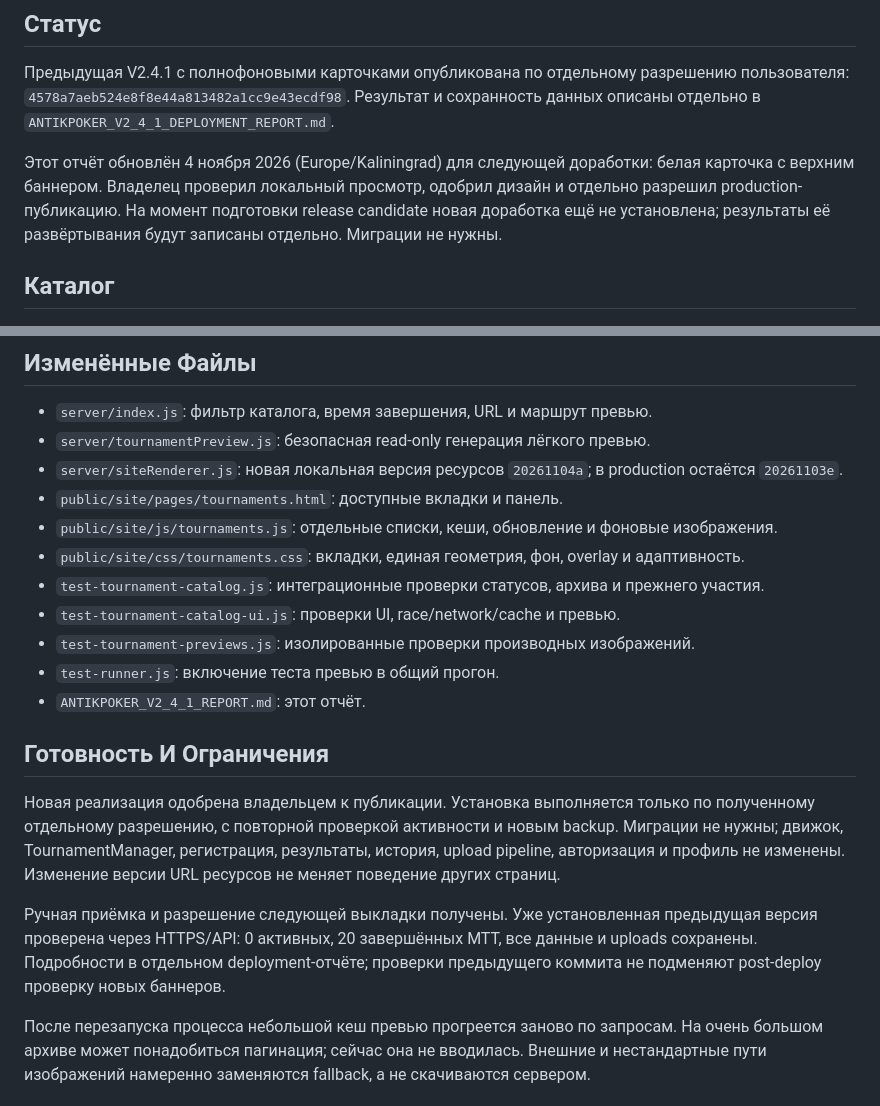
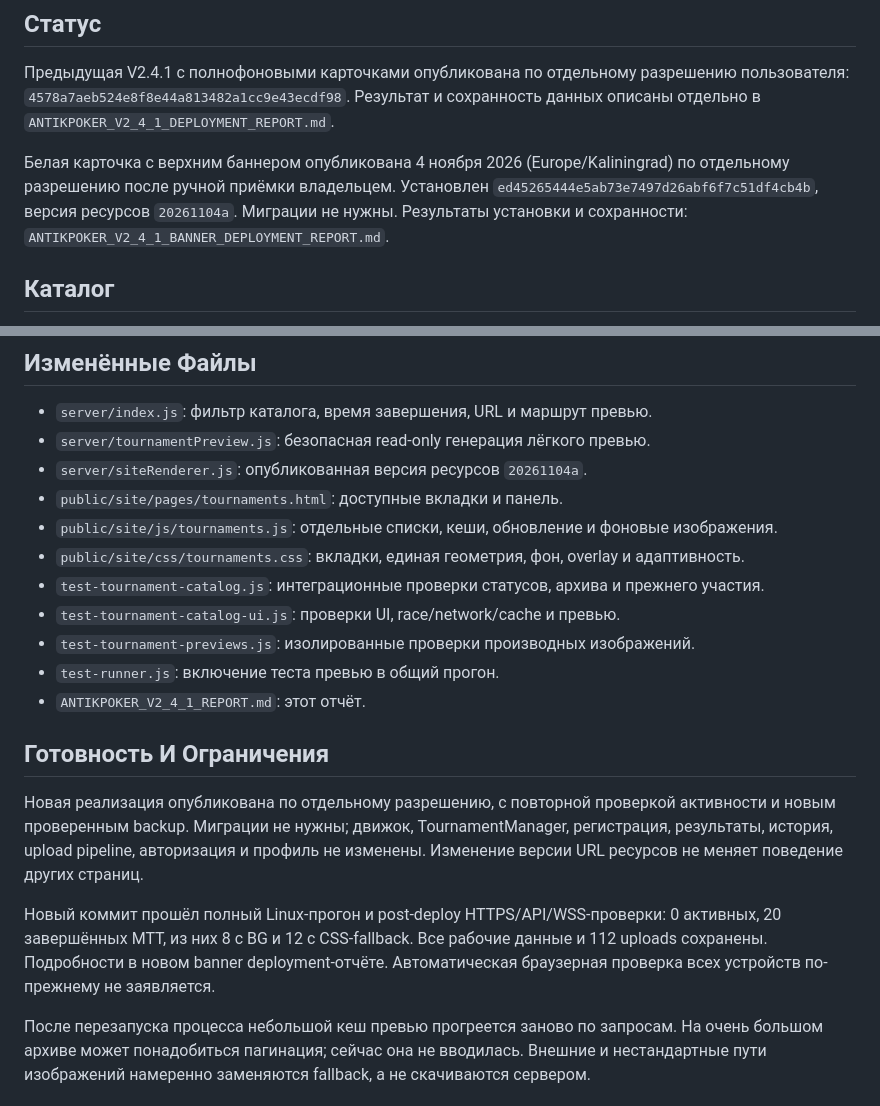
Before and after one commit to Antik185/Poker_Creator, a Markdown page: ANTIKPOKER_V2_4_1_REPORT.md, 2 parts joined by grey strips. Rendered like a GitHub page.

```diff
--- a/ANTIKPOKER_V2_4_1_REPORT.md
+++ b/ANTIKPOKER_V2_4_1_REPORT.md
@@ -4,7 +4,7 @@
 
 Предыдущая V2.4.1 с полнофоновыми карточками опубликована по отдельному разрешению пользователя: `4578a7aeb524e8f8e44a813482a1cc9e43ecdf98`. Результат и сохранность данных описаны отдельно в `ANTIKPOKER_V2_4_1_DEPLOYMENT_REPORT.md`.
 
-Этот отчёт обновлён 4 ноября 2026 (Europe/Kaliningrad) для следующей доработки: белая карточка с верхним баннером. Владелец проверил локальный просмотр, одобрил дизайн и отдельно разрешил production-публикацию. На момент подготовки release candidate новая доработка ещё не установлена; результаты её развёртывания будут записаны отдельно. Миграции не нужны.
+Белая карточка с верхним баннером опубликована 4 ноября 2026 (Europe/Kaliningrad) по отдельному разрешению после ручной приёмки владельцем. Установлен `ed45265444e5ab73e7497d26abf6f7c51df4cb4b`, версия ресурсов `20261104a`. Миграции не нужны. Результаты установки и сохранности: `ANTIKPOKER_V2_4_1_BANNER_DEPLOYMENT_REPORT.md`.
 
 ## Каталог
 
@@ -120,7 +120,7 @@ UI-тест покрывает кеши, ошибки, скрытую стран
 
 - `server/index.js`: фильтр каталога, время завершения, URL и маршрут превью.
 - `server/tournamentPreview.js`: безопасная read-only генерация лёгкого превью.
-- `server/siteRenderer.js`: новая локальная версия ресурсов `20261104a`; в production остаётся `20261103e`.
+- `server/siteRenderer.js`: опубликованная версия ресурсов `20261104a`.
 - `public/site/pages/tournaments.html`: доступные вкладки и панель.
 - `public/site/js/tournaments.js`: отдельные списки, кеши, обновление и фоновые изображения.
 - `public/site/css/tournaments.css`: вкладки, единая геометрия, фон, overlay и адаптивность.
@@ -132,8 +132,8 @@ UI-тест покрывает кеши, ошибки, скрытую стран
 
 ## Готовность И Ограничения
 
-Новая реализация одобрена владельцем к публикации. Установка выполняется только по полученному отдельному разрешению, с повторной проверкой активности и новым backup. Миграции не нужны; движок, TournamentManager, регистрация, результаты, история, upload pipeline, авторизация и профиль не изменены. Изменение версии URL ресурсов не меняет поведение других страниц.
+Новая реализация опубликована по отдельному разрешению, с повторной проверкой активности и новым проверенным backup. Миграции не нужны; движок, TournamentManager, регистрация, результаты, история, upload pipeline, авторизация и профиль не изменены. Изменение версии URL ресурсов не меняет поведение других страниц.
 
-Ручная приёмка и разрешение следующей выкладки получены. Уже установленная предыдущая версия проверена через HTTPS/API: 0 активных, 20 завершённых MTT, все данные и uploads сохранены. Подробности в отдельном deployment-отчёте; проверки предыдущего коммита не подменяют post-deploy проверку новых баннеров.
+Новый коммит прошёл полный Linux-прогон и post-deploy HTTPS/API/WSS-проверки: 0 активных, 20 завершённых MTT, из них 8 с BG и 12 с CSS-fallback. Все рабочие данные и 112 uploads сохранены. Подробности в новом banner deployment-отчёте. Автоматическая браузерная проверка всех устройств по-прежнему не заявляется.
 
 После перезапуска процесса небольшой кеш превью прогреется заново по запросам. На очень большом архиве может понадобиться пагинация; сейчас она не вводилась. Внешние и нестандартные пути изображений намеренно заменяются fallback, а не скачиваются сервером.
```
Also changed, not shown: ANTIKPOKER_V2_4_1_BANNER_DEPLOYMENT_REPORT.md (added, +105 -0 lines), ANTIKPOKER_V2_4_1_DEPLOYMENT_REPORT.md (+2 -0 lines).
